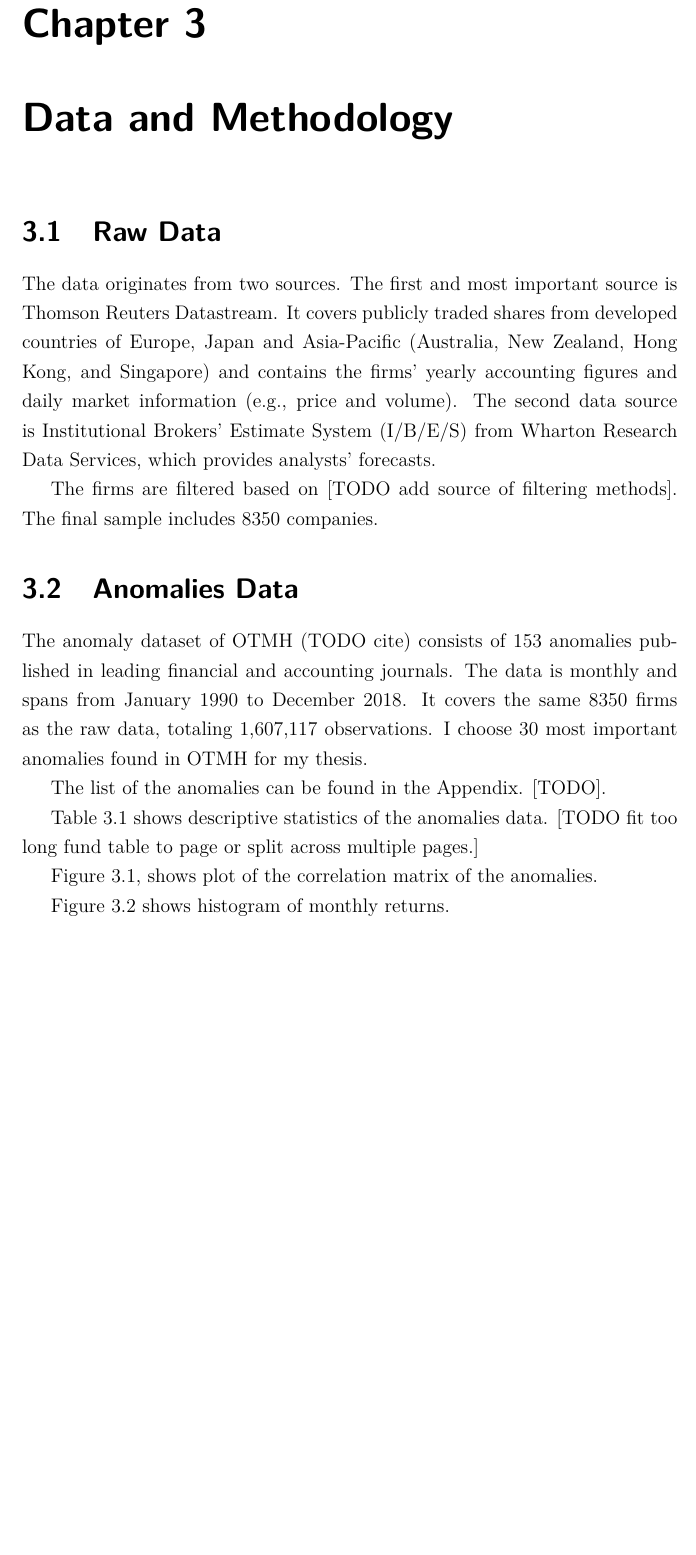
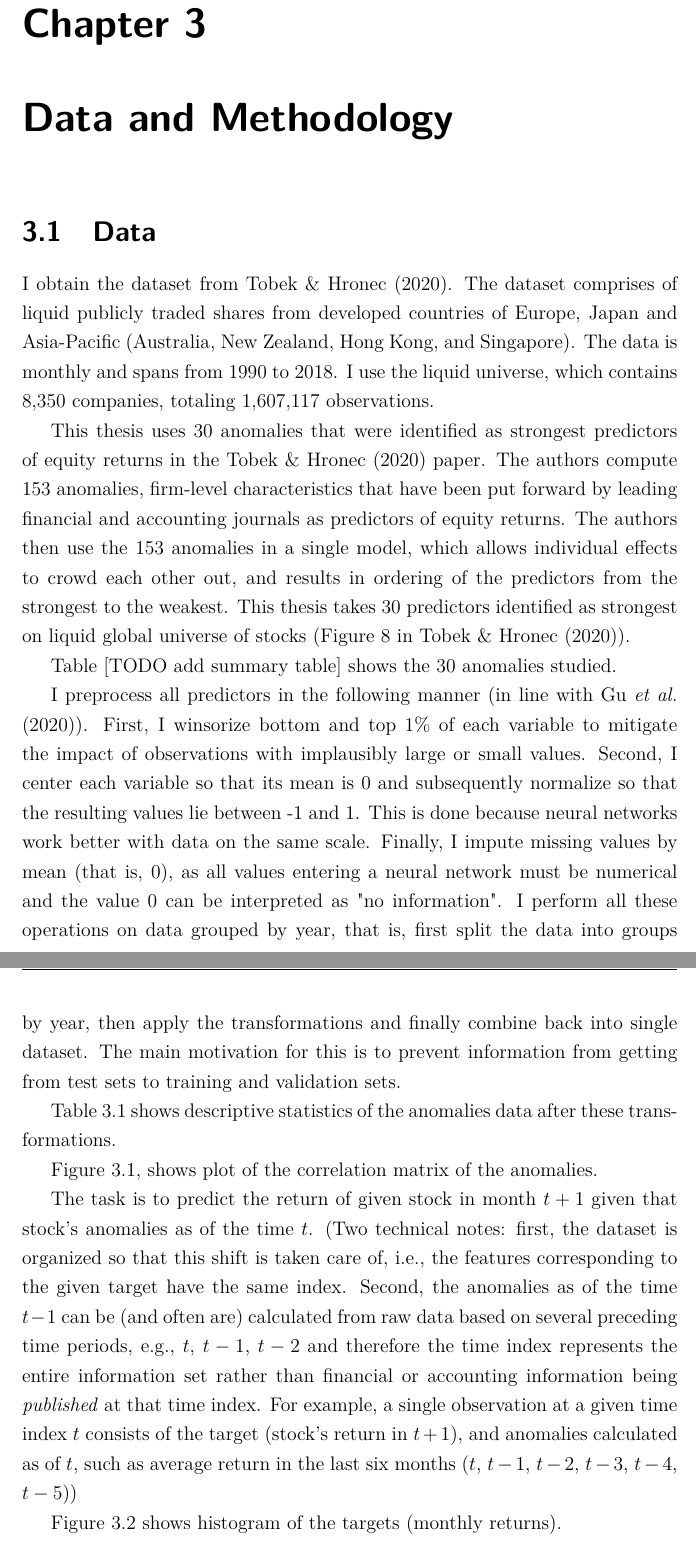
Before and after one commit to karolinachalupova/DiplomaThesis, a LaTeX thesis (latex/Thesis.tex, which reads latex/02_Mainmatter/03_Data_and_Methodology.tex): part of page 29 of 37 before the commit and two parts of pages 29 and 30 of 39 after it, the two joined at a grey line, cut so that both start at the same text, the shorter picture padded with empty space. Compiled offline with pdfLaTeX.

Commit message:
Add to Data_and_Methodology chapter

```diff
--- a/latex/02_Mainmatter/03_Data_and_Methodology.tex
+++ b/latex/02_Mainmatter/03_Data_and_Methodology.tex
@@ -1,24 +1,25 @@
 \chapter{Data and Methodology}
 \label{chap:met}
 
-\section{Raw Data}
+\section{Data}
 
-	The data originates from two sources. The first and most important source is Thomson Reuters Datastream. It covers publicly traded shares from developed countries of Europe, Japan and Asia-Pacific (Australia, New Zealand, Hong Kong, and Singapore) and contains the firms' yearly accounting figures and daily market information (e.g., price and volume).  The second data source is Institutional Brokers’ Estimate System (I/B/E/S) from Wharton Research Data Services, which provides analysts' forecasts.
+	I obtain the dataset from \cite{tobek2020does}. The dataset comprises of liquid publicly traded shares from developed countries of Europe, Japan and Asia-Pacific (Australia, New Zealand, Hong Kong, and Singapore). The data is monthly and spans from 1990 to 2018. I use the liquid universe, which contains 8,350 companies,  totaling 1,607,117 observations.
 
-	The firms are filtered based on [TODO add source of filtering methods].
-	The final sample includes 8350 companies.
+	This thesis uses 30 anomalies that were identified as strongest predictors of equity returns in the \cite{tobek2020does} paper. The authors compute 153  anomalies, firm-level characteristics that have been put forward by leading financial and accounting journals as predictors of equity returns. The authors then use the 153 anomalies in a single model, which allows individual effects to crowd each other out, and results in ordering of the predictors from the strongest to the weakest. This thesis takes 30 predictors identified as strongest on liquid global universe of stocks (Figure 8 in \cite{tobek2020does}).
 
+	Table [TODO add summary table] shows the 30 anomalies studied.
 
-\section{Anomalies Data}
-	The anomaly dataset of OTMH (TODO cite) consists of 153 anomalies published in leading financial and accounting journals. The data is monthly and spans from January 1990 to December 2018. It covers the same 8350 firms as the raw data, totaling 1,607,117 observations. I choose 30 most important anomalies found in OTMH for my thesis.
+	I preprocess all predictors in the following manner (in line with \cite{gu2020empirical}). First, I winsorize bottom and top 1\% of each variable to mitigate the impact of observations with implausibly large or small values. Second, I center each variable so that its mean is 0 and subsequently normalize so that the resulting values lie between -1 and 1. This is done because neural networks work better with data on the same scale. Finally, I impute missing values by mean (that is, 0), as all values entering a neural network must be numerical and the value 0 can be interpreted as "no information". I perform all these operations on data grouped by year, that is, first split the data into groups by year, then apply the transformations and finally combine back into single dataset. The main motivation for this is to prevent information from getting from test sets to training and validation sets.
 
-	The list of the anomalies can be found in the Appendix. [TODO].
-
-	Table \ref{tab:descr} shows descriptive statistics of the anomalies data. [TODO fit too long fund table to page or split across multiple pages.]
+	Table \ref{tab:descr} shows descriptive statistics of the anomalies data after these transformations.
 
 	Figure \ref{fig:corrplot}, shows plot of the correlation matrix of the anomalies.
 
-	Figure \ref{fig:hist_returns} shows histogram of monthly returns.
+	The task is to predict the return of given stock in month $t+1$ given that stock's anomalies as of the time $t$. (Two technical notes: first, the dataset is organized so that this shift is taken care of, i.e., the features corresponding to the given target have the same index. Second, the anomalies as of the time $t-1$ can be (and often are) calculated from raw data based on several preceding time periods, e.g., $t$, $t-1$, $t-2$ and therefore the time index  represents the entire information set rather than financial or accounting information being \textit{published} at that time index. For example, a single observation at a given time index $t$ consists of the target (stock's return in $t+1$), and anomalies calculated as of $t$, such as average return in the last six months ($t$, $t-1$, $t-2$, $t-3$, $t-4$, $t-5$))
+
+	Figure \ref{fig:hist_returns} shows histogram of the targets (monthly returns).
+
+
 
 
 	%\input{Tables/descr.tex}
```
Also changed, not shown: latex/Styles/Bibliography.bib (+18 -0 lines), latex/Thesis.bbl, latex/02_Mainmatter/03_Data_and_Methodology.tex (17 more changed lines), 2 other files.
